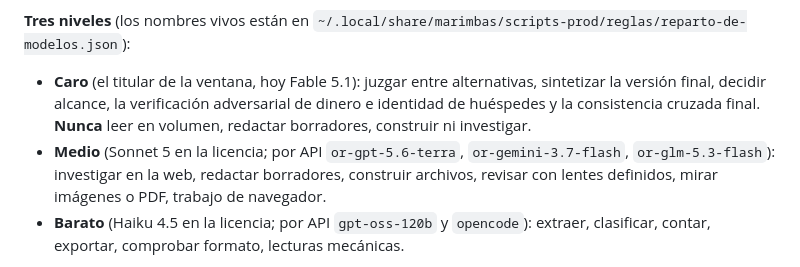
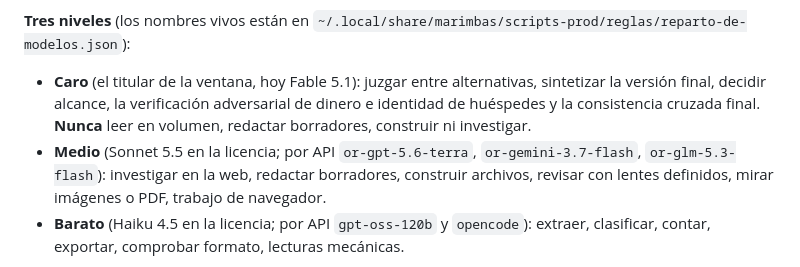
Before and after one commit to marimbashome/vault-graph, a Markdown page: AGENTS.md, the part around one of its changes. Drawn GitHub-style.

```diff
--- a/AGENTS.md
+++ b/AGENTS.md
@@ -242,7 +242,7 @@ decidir también cómo delegar tus recursos, con calidad; tienes muchos recursos
 - **Caro** (el titular de la ventana, hoy Fable 5.1): juzgar entre alternativas, sintetizar la versión
   final, decidir alcance, la verificación adversarial de dinero e identidad de huéspedes y la
   consistencia cruzada final. **Nunca** leer en volumen, redactar borradores, construir ni investigar.
-- **Medio** (Sonnet 5 en la licencia; por API `or-gpt-5.6-terra`, `or-gemini-3.7-flash`,
+- **Medio** (Sonnet 5.5 en la licencia; por API `or-gpt-5.6-terra`, `or-gemini-3.7-flash`,
   `or-glm-5.3-flash`): investigar en la web, redactar borradores, construir archivos, revisar con
   lentes definidos, mirar imágenes o PDF, trabajo de navegador.
 - **Barato** (Haiku 4.5 en la licencia; por API `gpt-oss-120b` y `opencode`): extraer, clasificar,
```
Also changed, not shown: other parts of AGENTS.md (+1 -1 lines), CLAUDE.md (+2 -2 lines), GEMINI.md (+2 -2 lines).
